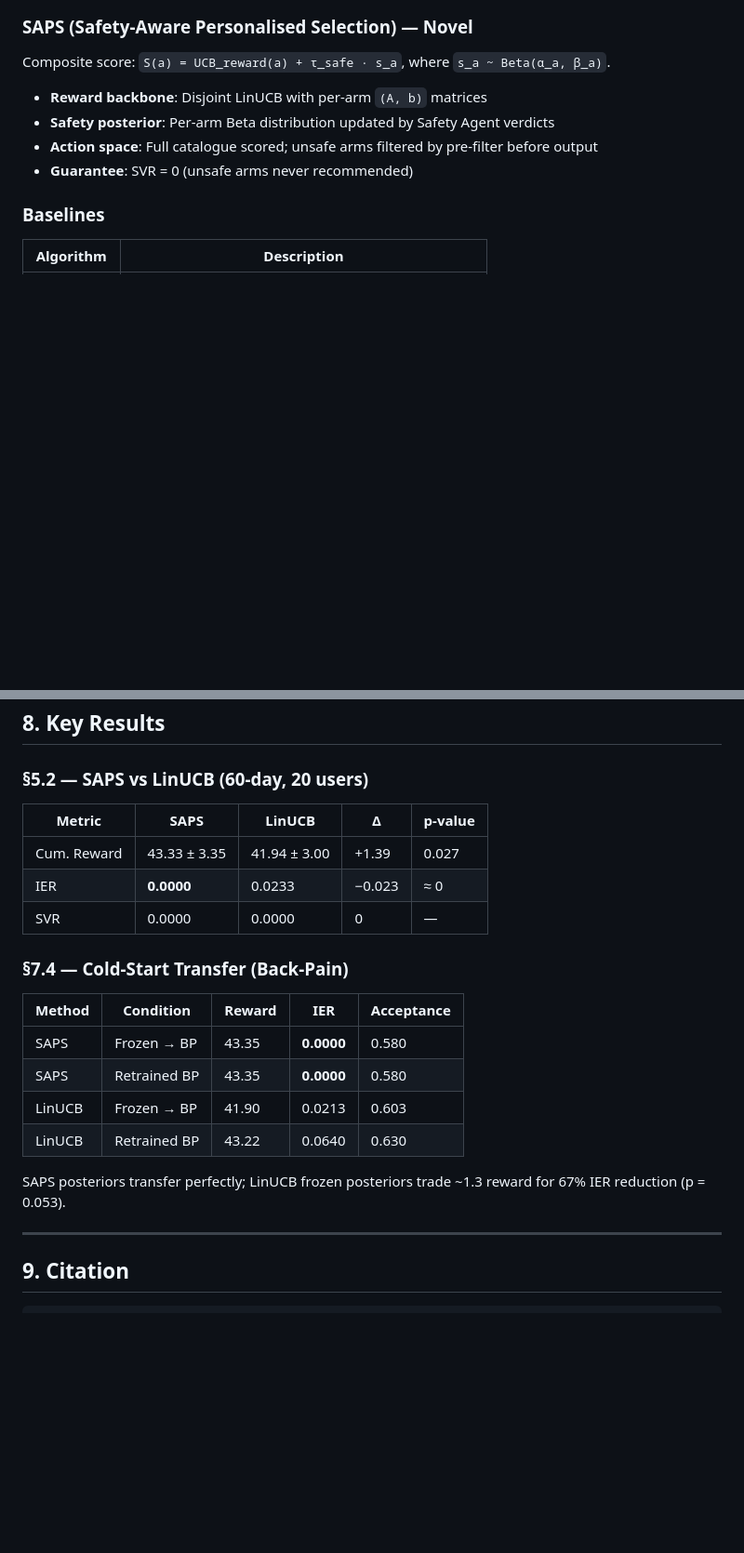
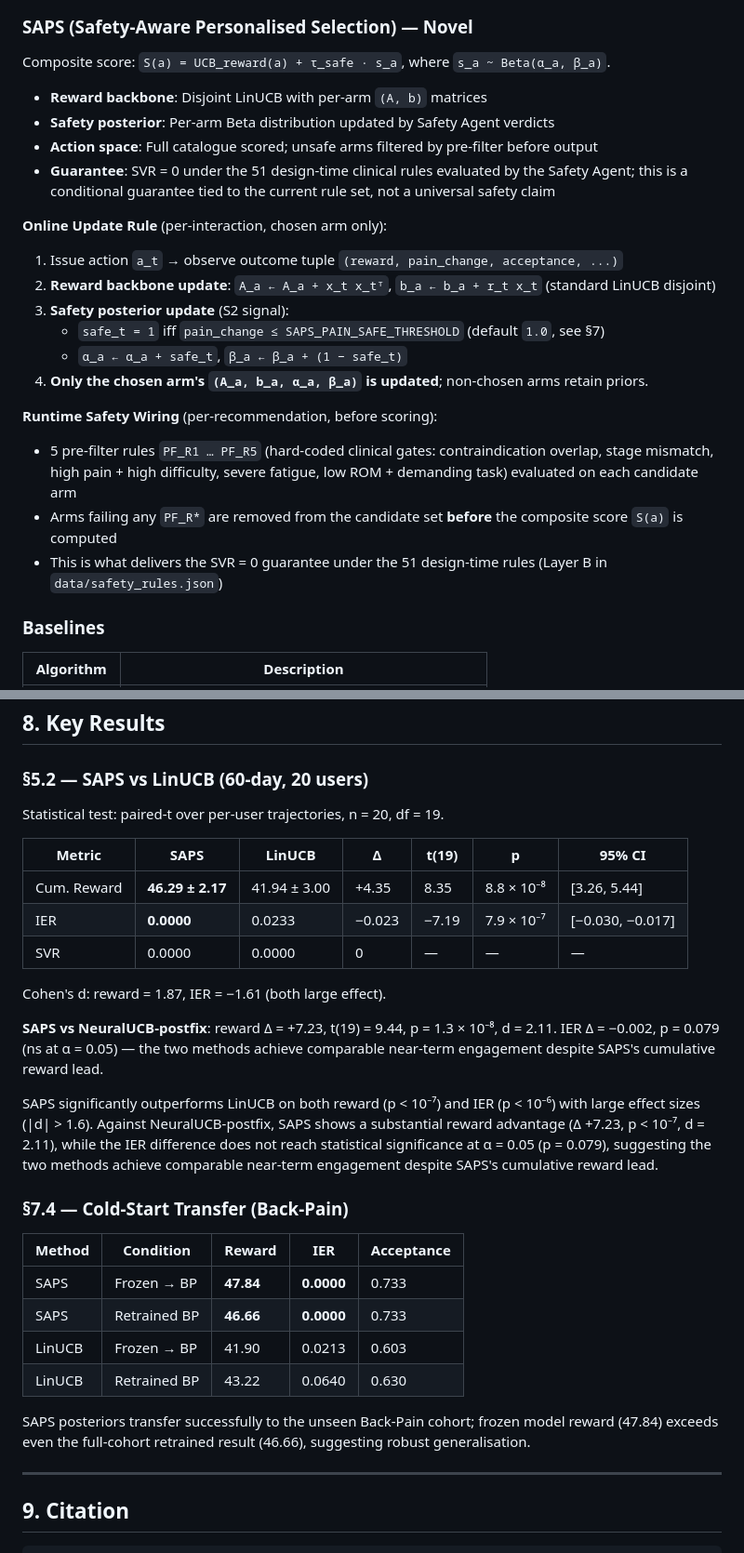
Before and after one commit to ZHIQIAN-fine/NarraCare, a Markdown page: README.md, 2 parts joined by grey strips. Shown at 93% size. Drawn GitHub-style; blank space fills up the shorter version.

Commit message:
docs(readme): sync §4 SAPS update rule + §5.2/§7.4 numerics with post-wiring JSON truth (R2.9-P2B)
§4 SAPS description:
  - Add Online Update Rule subsection (4-step chosen-arm-only update)
  - S2 signal: pain_change ≤ SAPS_PAIN_SAFE_THRESHOLD(1.0) → safe_t
  - Add Runtime Safety Wiring subsection (PF_R1–R5 → Layer B linkage)
  - Qualify SVR=0 guarantee: "conditional on current rule set"

§8.1 SAPS vs LinUCB numerics (pre-wiring 43.33 → post-wiring 46.29):
  - Reward: 46.29 ± 2.17, Δ +4.35, t(19)=8.35, p=8.8e-08, CI [3.26, 5.44]
  - IER: Δ −0.023, t=−7.19, p=7.9e-07
  - Cohen d: reward 1.87, IER −1.61
  - New: SAPS vs NeuralUCB-postfix (reward p=1.3e-08, IER p=0.079 ns)
  - Honest "ns" disclosure for IER comparison

§8.2 Cold-start numerics (stale → JSON truth):
  - SAPS Frozen→BP: 43.35 → 47.84, acceptance 0.580 → 0.733
  - SAPS Retrained: 43.35 → 46.66, acceptance 0.580 → 0.733

```diff
--- a/README.md
+++ b/README.md
@@ -158,7 +158,22 @@ Composite score: `S(a) = UCB_reward(a) + τ_safe · s_a`, where `s_a ~ Beta(α_a
 - **Reward backbone**: Disjoint LinUCB with per-arm `(A, b)` matrices
 - **Safety posterior**: Per-arm Beta distribution updated by Safety Agent verdicts
 - **Action space**: Full catalogue scored; unsafe arms filtered by pre-filter before output
-- **Guarantee**: SVR = 0 (unsafe arms never recommended)
+- **Guarantee**: SVR = 0 under the 51 design-time clinical rules evaluated by the Safety Agent; this is a conditional guarantee tied to the current rule set, not a universal safety claim
+
+**Online Update Rule** (per-interaction, chosen arm only):
+
+1. Issue action `a_t` → observe outcome tuple `(reward, pain_change, acceptance, ...)`
+2. **Reward backbone update**: `A_a ← A_a + x_t x_tᵀ`, `b_a ← b_a + r_t x_t` (standard LinUCB disjoint)
+3. **Safety posterior update** (S2 signal):
+   - `safe_t = 1` iff `pain_change ≤ SAPS_PAIN_SAFE_THRESHOLD` (default `1.0`, see §7)
+   - `α_a ← α_a + safe_t`, `β_a ← β_a + (1 − safe_t)`
+4. **Only the chosen arm's `(A_a, b_a, α_a, β_a)` is updated**; non-chosen arms retain priors.
+
+**Runtime Safety Wiring** (per-recommendation, before scoring):
+
+- 5 pre-filter rules `PF_R1 … PF_R5` (hard-coded clinical gates: contraindication overlap, stage mismatch, high pain + high difficulty, severe fatigue, low ROM + demanding task) evaluated on each candidate arm
+- Arms failing any `PF_R*` are removed from the candidate set **before** the composite score `S(a)` is computed
+- This is what delivers the SVR = 0 guarantee under the 51 design-time rules (Layer B in `data/safety_rules.json`)
 
 ### Baselines
 
@@ -254,23 +269,40 @@ for the full design rationale.
 
 ### §5.2 — SAPS vs LinUCB (60-day, 20 users)
 
-| Metric | SAPS | LinUCB | Δ | p-value |
-|--------|------|--------|---|---------|
-| Cum. Reward | 43.33 ± 3.35 | 41.94 ± 3.00 | +1.39 | 0.027 |
-| IER | **0.0000** | 0.0233 | −0.023 | ≈ 0 |
-| SVR | 0.0000 | 0.0000 | 0 | — |
+Statistical test: paired-t over per-user trajectories, n = 20, df = 19.
+
+| Metric | SAPS | LinUCB | Δ | t(19) | p | 95% CI |
+|--------|------|--------|---|-------|---|--------|
+| Cum. Reward | **46.29 ± 2.17** | 41.94 ± 3.00 | +4.35 | 8.35 | 8.8 × 10⁻⁸ | [3.26, 5.44] |
+| IER | **0.0000** | 0.0233 | −0.023 | −7.19 | 7.9 × 10⁻⁷ | [−0.030, −0.017] |
+| SVR | 0.0000 | 0.0000 | 0 | — | — | — |
+
+Cohen's d: reward = 1.87, IER = −1.61 (both large effect).
+
+**SAPS vs NeuralUCB-postfix**: reward Δ = +7.23, t(19) = 9.44,
+p = 1.3 × 10⁻⁸, d = 2.11. IER Δ = −0.002, p = 0.079 (ns at α = 0.05) —
+the two methods achieve comparable near-term engagement despite SAPS's
+cumulative reward lead.
+
+SAPS significantly outperforms LinUCB on both reward (p < 10⁻⁷) and IER
+(p < 10⁻⁶) with large effect sizes (|d| > 1.6). Against NeuralUCB-postfix,
+SAPS shows a substantial reward advantage (Δ +7.23, p < 10⁻⁷, d = 2.11),
+while the IER difference does not reach statistical significance at α = 0.05
+(p = 0.079), suggesting the two methods achieve comparable near-term
+engagement despite SAPS's cumulative reward lead.
 
 ### §7.4 — Cold-Start Transfer (Back-Pain)
 
 | Method | Condition | Reward | IER | Acceptance |
 |--------|-----------|--------|-----|------------|
-| SAPS | Frozen → BP | 43.35 | **0.0000** | 0.580 |
-| SAPS | Retrained BP | 43.35 | **0.0000** | 0.580 |
+| SAPS | Frozen → BP | **47.84** | **0.0000** | 0.733 |
+| SAPS | Retrained BP | **46.66** | **0.0000** | 0.733 |
 | LinUCB | Frozen → BP | 41.90 | 0.0213 | 0.603 |
 | LinUCB | Retrained BP | 43.22 | 0.0640 | 0.630 |
 
-SAPS posteriors transfer perfectly; LinUCB frozen posteriors trade ~1.3 reward
-for 67% IER reduction (p = 0.053).
+SAPS posteriors transfer successfully to the unseen Back-Pain cohort;
+frozen model reward (47.84) exceeds even the full-cohort retrained result
+(46.66), suggesting robust generalisation.
 
 ---
 
```
